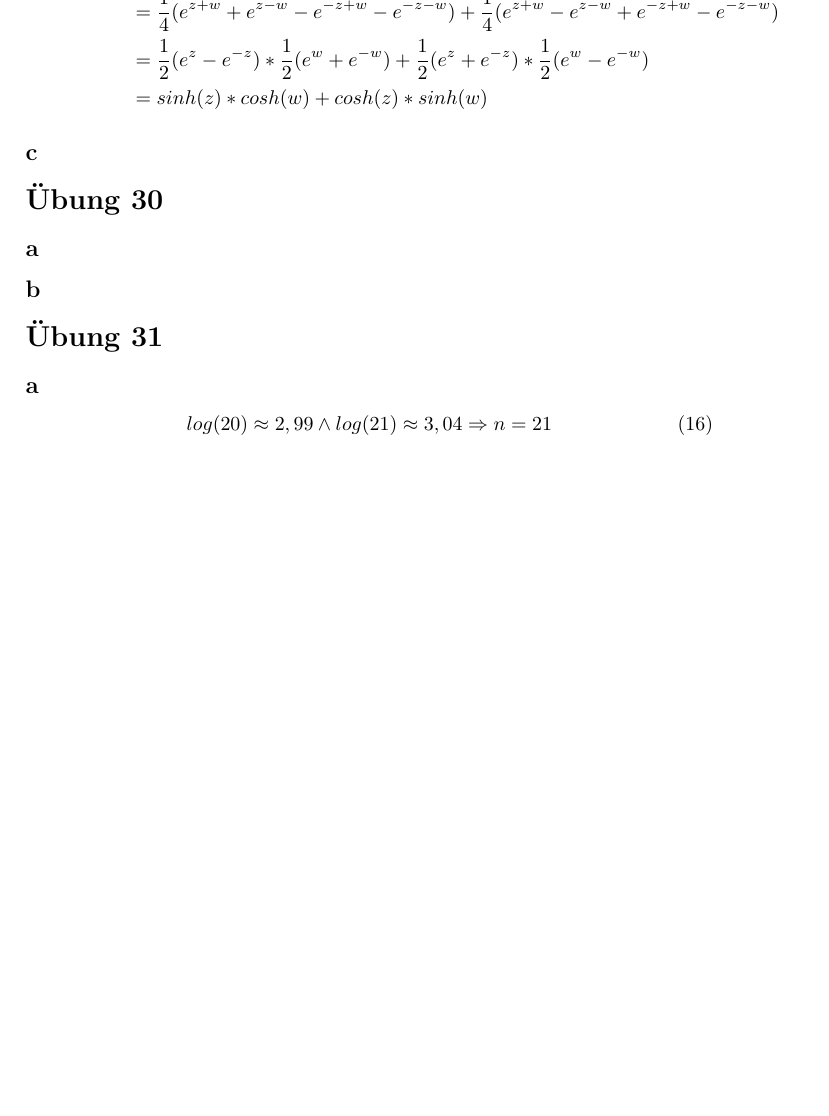
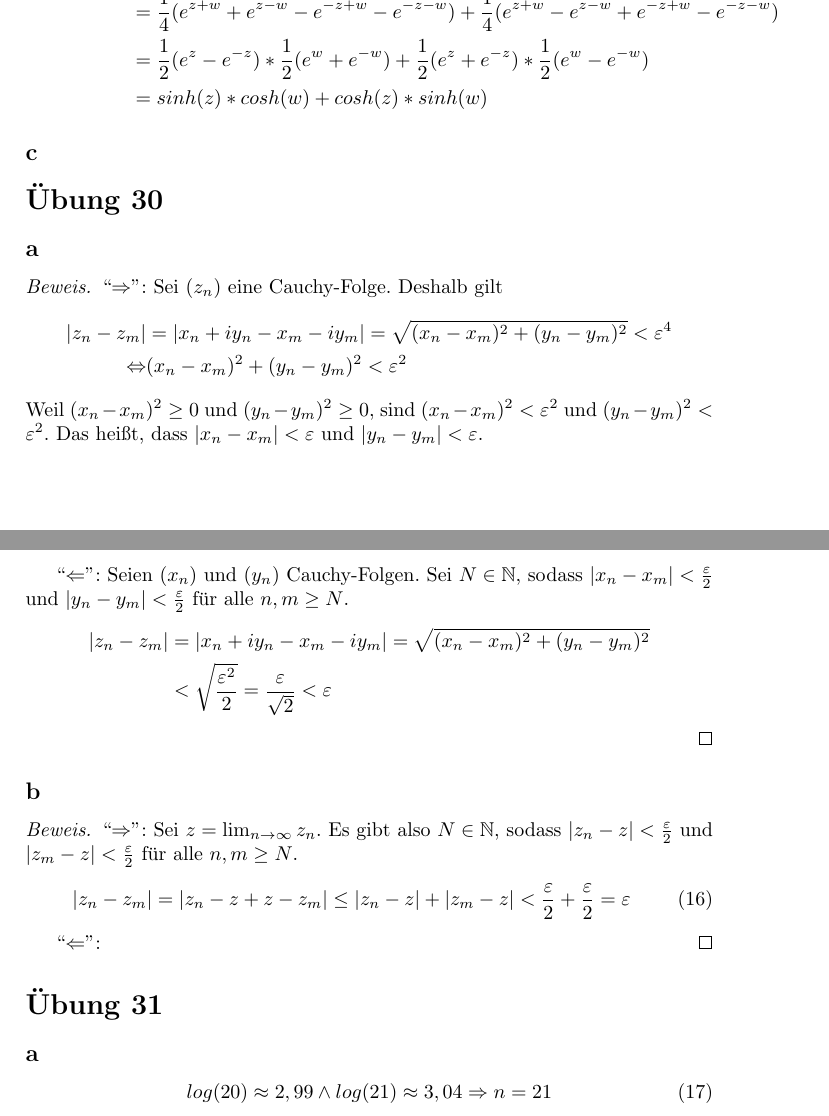
Before and after one commit to CQQL/hhu-cs, a LaTeX problem sheet (Ana1/exercises/7.tex): part of page 3 of 4 before the commit and two parts of pages 3 and 4 of 4 after it, the two joined at a grey line, cut so that both start at the same text, the shorter picture padded with empty space. Compiled offline with pdfLaTeX.

Commit message:
Solve more exercises

```diff
--- a/Ana1/exercises/7.tex
+++ b/Ana1/exercises/7.tex
@@ -137,7 +137,36 @@ Mögliche Lösungen sind
 
 \subsection*{a}
 
+\begin{proof}
+ ``$\Rightarrow$'': Sei $(z_n)$ eine Cauchy-Folge.
+ Deshalb gilt
+ \begin{align*}
+  |z_n - z_m| & = |x_n + iy_n - x_m - iy_m| = \sqrt{(x_n - x_m)^2 + (y_n - y_m)^2} < \varepsilon^4\\
+  \Leftrightarrow & (x_n - x_m)^2 + (y_n - y_m)^2 < \varepsilon^2
+ \end{align*}
+ Weil $(x_n - x_m)^2 \ge 0$ und $(y_n - y_m)^2 \ge 0$, sind $(x_n - x_m)^2 < \varepsilon^2$ und $(y_n - y_m)^2 < \varepsilon^2$.
+ Das heißt, dass $|x_n - x_m| < \varepsilon$ und $|y_n - y_m| < \varepsilon$.
+
+ ``$\Leftarrow$'': Seien $(x_n)$ und $(y_n)$ Cauchy-Folgen.
+ Sei $N \in \mathbb{N}$, sodass $|x_n - x_m| < \frac{\varepsilon}{2}$ und $|y_n - y_m| < \frac{\varepsilon}{2}$ für alle $n, m \ge N$.
+ \begin{align*}
+  |z_n - z_m| & = |x_n + iy_n - x_m - iy_m| = \sqrt{(x_n - x_m)^2 + (y_n - y_m)^2}\\
+  & < \sqrt{\frac{\varepsilon^2}{2}} = \frac{\varepsilon}{\sqrt{2}} < \varepsilon
+ \end{align*}
+\end{proof}
+
 \subsection*{b}
+
+\begin{proof}
+ ``$\Rightarrow$'': Sei $z = \lim_{n \rightarrow \infty} z_n$.
+ Es gibt also $N \in \mathbb{N}$, sodass $|z_n - z| < \frac{\varepsilon}{2}$ und $|z_m - z| < \frac{\varepsilon}{2}$ für alle $n, m \ge N$.
+ \begin{equation}
+  |z_n - z_m| = |z_n - z + z - z_m| \le |z_n - z| + |z_m - z| < \frac{\varepsilon}{2} + \frac{\varepsilon}{2} = \varepsilon
+ \end{equation}
+
+
+ ``$\Leftarrow$'':
+\end{proof}
 
 \section*{Übung 31}
 
```
